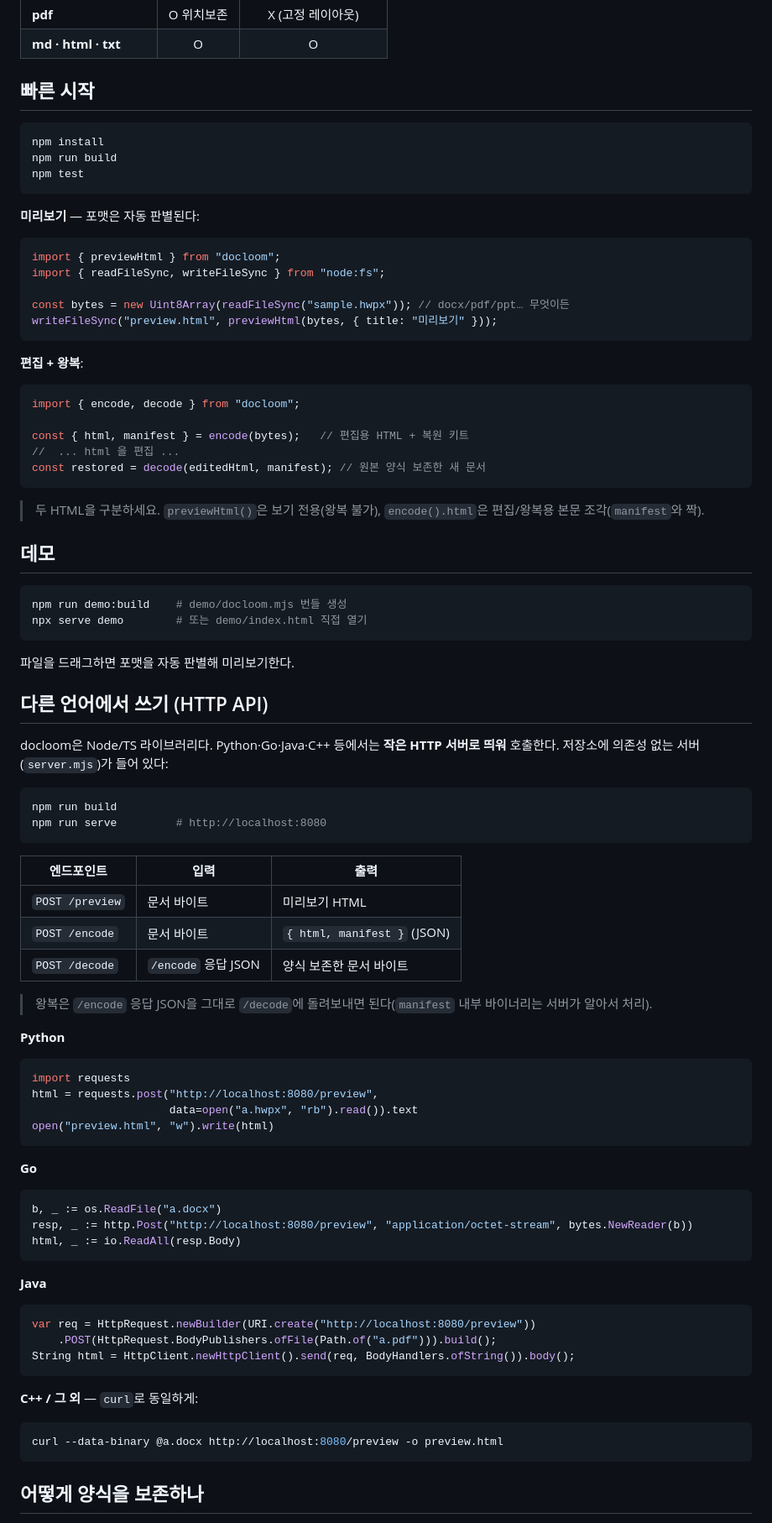
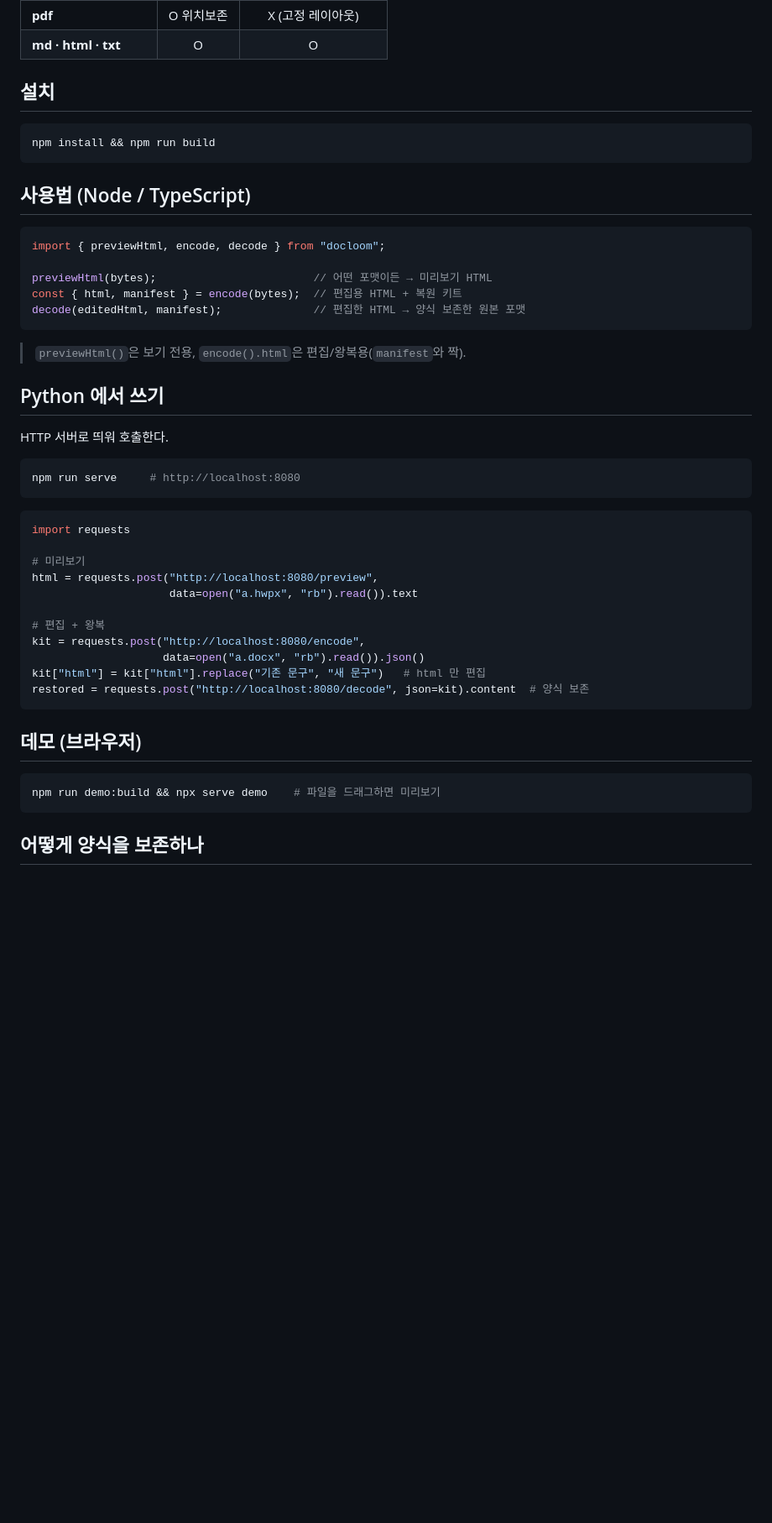
Before and after one commit to kiju7/docloom, a Markdown page: README.md, the part around the change. Shown at 84% size. GitHub-like rendering; blank space fills up the shorter version.

Commit message:
docs: README 간소화 — 사용법 섹션 압축, 다른 언어 예시는 Python 만
Co-Authored-By: Claude Opus 4.8 (1M context) <noreply@anthropic.com>

````diff
--- a/README.md
+++ b/README.md
@@ -29,89 +29,50 @@ docloom은 **"미리보기 + 왕복 채널"만** 책임진다. HTML을 어떻게
 | **pdf** | O 위치보존 | X (고정 레이아웃) |
 | **md · html · txt** | O | O |
 
-## 빠른 시작
+## 설치
 
 ```bash
-npm install
-npm run build
-npm test
+npm install && npm run build
 ```
 
-**미리보기** — 포맷은 자동 판별된다:
+## 사용법 (Node / TypeScript)
 
 ```ts
-import { previewHtml } from "docloom";
-import { readFileSync, writeFileSync } from "node:fs";
+import { previewHtml, encode, decode } from "docloom";
 
-const bytes = new Uint8Array(readFileSync("sample.hwpx")); // docx/pdf/ppt… 무엇이든
-writeFileSync("preview.html", previewHtml(bytes, { title: "미리보기" }));
+previewHtml(bytes);                        // 어떤 포맷이든 → 미리보기 HTML
+const { html, manifest } = encode(bytes);  // 편집용 HTML + 복원 키트
+decode(editedHtml, manifest);              // 편집한 HTML → 양식 보존한 원본 포맷
 ```
 
-**편집 + 왕복**:
+> `previewHtml()`은 보기 전용, `encode().html`은 편집/왕복용(`manifest`와 짝).
 
-```ts
-import { encode, decode } from "docloom";
+## Python 에서 쓰기
 
-const { html, manifest } = encode(bytes);   // 편집용 HTML + 복원 키트
-//  ... html 을 편집 ...
-const restored = decode(editedHtml, manifest); // 원본 양식 보존한 새 문서
+HTTP 서버로 띄워 호출한다.
+
+```bash
+npm run serve     # http://localhost:8080
 ```
 
-> 두 HTML을 구분하세요.
-> `previewHtml()`은 보기 전용(왕복 불가), `encode().html`은 편집/왕복용 본문 조각(`manifest`와 짝).
+```python
+import requests
 
-## 데모
+# 미리보기
+html = requests.post("http://localhost:8080/preview",
+                     data=open("a.hwpx", "rb").read()).text
+
+# 편집 + 왕복
+kit = requests.post("http://localhost:8080/encode",
+                    data=open("a.docx", "rb").read()).json()
+kit["html"] = kit["html"].replace("기존 문구", "새 문구")   # html 만 편집
+restored = requests.post("http://localhost:8080/decode", json=kit).content  # 양식 보존
+```
+
+## 데모 (브라우저)
 
 ```bash
-npm run demo:build    # demo/docloom.mjs 번들 생성
-npx serve demo        # 또는 demo/index.html 직접 열기
-```
-
-파일을 드래그하면 포맷을 자동 판별해 미리보기한다.
-
-## 다른 언어에서 쓰기 (HTTP API)
-
-docloom은 Node/TS 라이브러리다. Python·Go·Java·C++ 등에서는 **작은 HTTP 서버로 띄워** 호출한다.
-저장소에 의존성 없는 서버(`server.mjs`)가 들어 있다:
-
-```bash
-npm run build
-npm run serve         # http://localhost:8080
-```
-
-| 엔드포인트 | 입력 | 출력 |
-|---|---|---|
-| `POST /preview` | 문서 바이트 | 미리보기 HTML |
-| `POST /encode` | 문서 바이트 | `{ html, manifest }` (JSON) |
-| `POST /decode` | `/encode` 응답 JSON | 양식 보존한 문서 바이트 |
-
-> 왕복은 `/encode` 응답 JSON을 그대로 `/decode`에 돌려보내면 된다(`manifest` 내부 바이너리는 서버가 알아서 처리).
-
-**Python**
-```python
-import requests
-html = requests.post("http://localhost:8080/preview",
-                     data=open("a.hwpx", "rb").read()).text
-open("preview.html", "w").write(html)
-```
-
-**Go**
-```go
-b, _ := os.ReadFile("a.docx")
-resp, _ := http.Post("http://localhost:8080/preview", "application/octet-stream", bytes.NewReader(b))
-html, _ := io.ReadAll(resp.Body)
-```
-
-**Java**
-```java
-var req = HttpRequest.newBuilder(URI.create("http://localhost:8080/preview"))
-    .POST(HttpRequest.BodyPublishers.ofFile(Path.of("a.pdf"))).build();
-String html = HttpClient.newHttpClient().send(req, BodyHandlers.ofString()).body();
-```
-
-**C++ / 그 외** — `curl`로 동일하게:
-```bash
-curl --data-binary @a.docx http://localhost:8080/preview -o preview.html
+npm run demo:build && npx serve demo    # 파일을 드래그하면 미리보기
 ```
 
 ## 어떻게 양식을 보존하나
````
